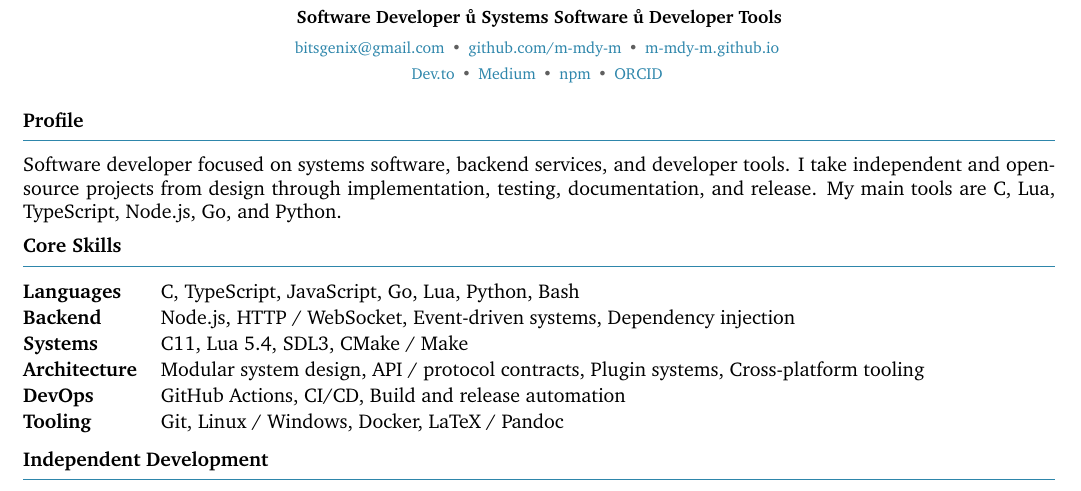
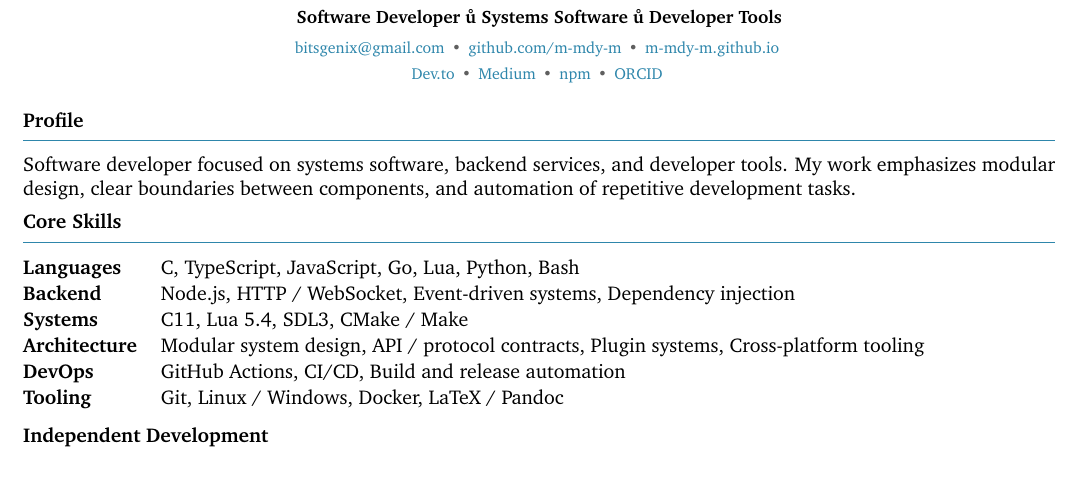
Before and after one commit to papyrxis/papers, a LaTeX CV (resumes/en/resume.tex, which reads resumes/en/sections/summary.tex): part of the page, cut so that both start at the same text. Compiled offline with XeLaTeX.

Commit message:
resume: clarify project and profile descriptions

```diff
--- a/resumes/en/sections/summary.tex
+++ b/resumes/en/sections/summary.tex
@@ -1 +1 @@
-Software developer focused on systems software, backend services, and developer tools. I take independent and open-source projects from design through implementation, testing, documentation, and release. My main tools are C, Lua, TypeScript, Node.js, Go, and Python.
+Software developer focused on systems software, backend services, and developer tools. My work emphasizes modular design, clear boundaries between components, and automation of repetitive development tasks.
```
